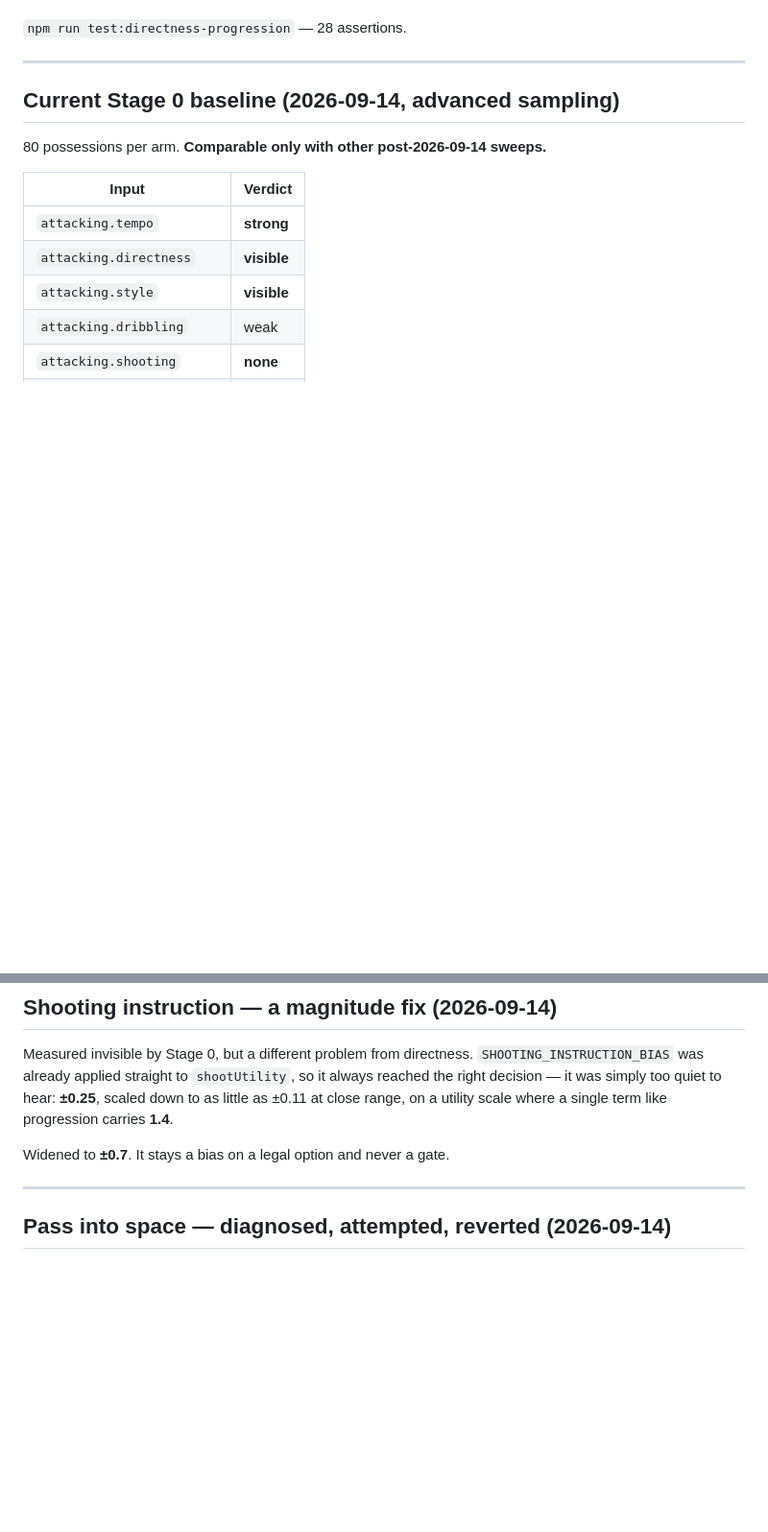
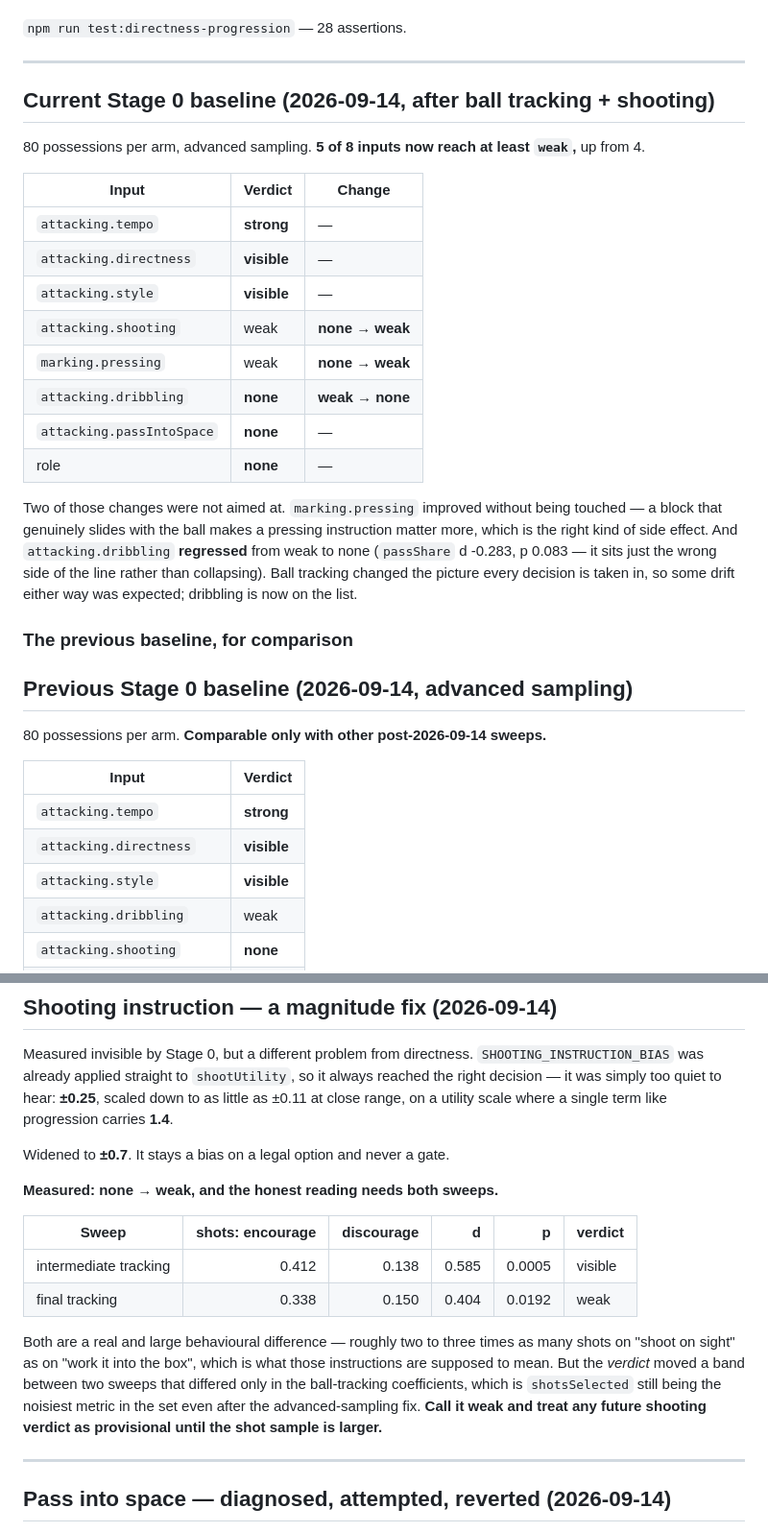
Before and after one commit to umutnaderi/cm-db, a Markdown page: MATCH_ENGINE_REALISM_ROADMAP.md, 2 parts joined by grey strips. Shown at 96% size. Rendered like a GitHub page; blank space fills up the shorter version.

Commit message:
Record the Stage 0 baseline after ball tracking and shooting
5 of 8 inputs now reach at least weak, up from 4. shooting none -> weak and
pressing none -> weak; dribbling regressed weak -> none.

Two of those were not aimed at. Pressing improved without being touched -- a
block that genuinely slides with the ball makes a pressing instruction matter
more. Dribbling sits just the wrong side of the line (passShare d -0.283,
p 0.083) rather than collapsing; ball tracking changed the picture every
decision is taken in, so drift either way was expected.

The shooting verdict is recorded as provisional: it read visible on one sweep
and weak on another that differed only in the tracking coefficients, which is
shotsSelected still being the noisiest metric in the set.

Co-Authored-By: Claude Opus 5 <noreply@anthropic.com>

```diff
--- a/MATCH_ENGINE_REALISM_ROADMAP.md
+++ b/MATCH_ENGINE_REALISM_ROADMAP.md
@@ -677,7 +677,33 @@ a single one.
 
 ---
 
-## Current Stage 0 baseline (2026-09-14, advanced sampling)
+## Current Stage 0 baseline (2026-09-14, after ball tracking + shooting)
+
+80 possessions per arm, advanced sampling. **5 of 8 inputs now reach at least
+`weak`,** up from 4.
+
+| Input | Verdict | Change |
+| --- | --- | --- |
+| `attacking.tempo` | **strong** | — |
+| `attacking.directness` | **visible** | — |
+| `attacking.style` | **visible** | — |
+| `attacking.shooting` | weak | **none → weak** |
+| `marking.pressing` | weak | **none → weak** |
+| `attacking.dribbling` | **none** | **weak → none** |
+| `attacking.passIntoSpace` | **none** | — |
+| role | **none** | — |
+
+Two of those changes were not aimed at. `marking.pressing` improved without
+being touched — a block that genuinely slides with the ball makes a pressing
+instruction matter more, which is the right kind of side effect. And
+`attacking.dribbling` **regressed** from weak to none (`passShare` d -0.283,
+p 0.083 — it sits just the wrong side of the line rather than collapsing).
+Ball tracking changed the picture every decision is taken in, so some drift
+either way was expected; dribbling is now on the list.
+
+### The previous baseline, for comparison
+
+## Previous Stage 0 baseline (2026-09-14, advanced sampling)
 
 80 possessions per arm. **Comparable only with other post-2026-09-14 sweeps.**
 
@@ -842,6 +868,21 @@ it always reached the right decision — it was simply too quiet to hear:
 where a single term like progression carries **1.4**.
 
 Widened to **±0.7**. It stays a bias on a legal option and never a gate.
+
+**Measured: none → weak, and the honest reading needs both sweeps.**
+
+| Sweep | shots: encourage | discourage | d | p | verdict |
+| --- | ---: | ---: | ---: | ---: | --- |
+| intermediate tracking | 0.412 | 0.138 | 0.585 | 0.0005 | visible |
+| final tracking | 0.338 | 0.150 | 0.404 | 0.0192 | weak |
+
+Both are a real and large behavioural difference — roughly two to three times
+as many shots on "shoot on sight" as on "work it into the box", which is what
+those instructions are supposed to mean. But the *verdict* moved a band
+between two sweeps that differed only in the ball-tracking coefficients, which
+is `shotsSelected` still being the noisiest metric in the set even after the
+advanced-sampling fix. **Call it weak and treat any future shooting verdict as
+provisional until the shot sample is larger.**
 
 ---
 
```
